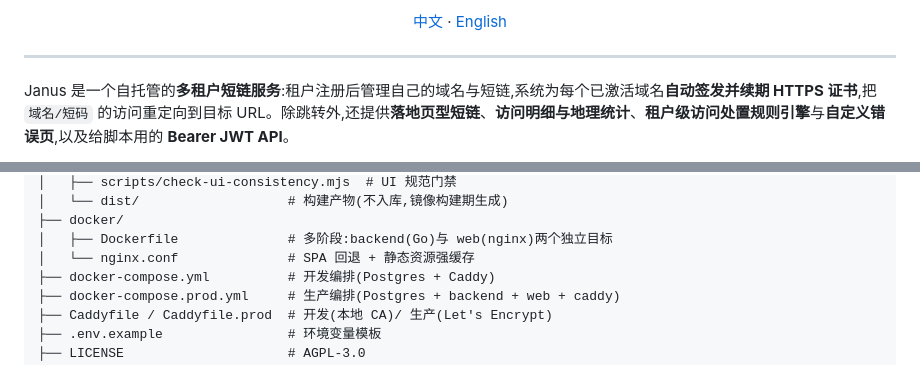
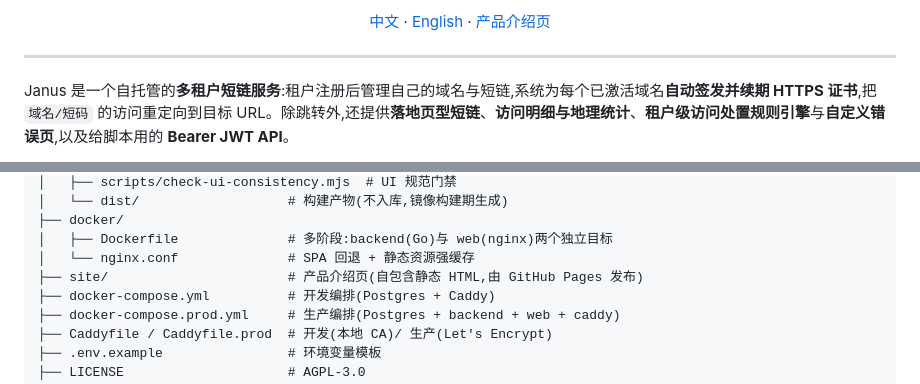
Before and after one commit to ruanbw/janus, a Markdown page: README.md, 2 parts joined by grey strips. Drawn GitHub-style.

```diff
--- a/README.md
+++ b/README.md
@@ -14,5 +15,5 @@
 
-[中文](README.md) · [English](README.en.md)
+[中文](README.md) · [English](README.en.md) · [产品介绍页](https://ruanbw.github.io/janus/)
 
 </div>
 
@@ -314,6 +315,7 @@ Janus 是一个自托管的**多租户短链服务**:租户注册后管理自己
 ├── docker/
 │   ├── Dockerfile              # 多阶段:backend(Go)与 web(nginx)两个独立目标
 │   └── nginx.conf              # SPA 回退 + 静态资源强缓存
+├── site/                       # 产品介绍页(自包含静态 HTML,由 GitHub Pages 发布)
 ├── docker-compose.yml          # 开发编排(Postgres + Caddy)
 ├── docker-compose.prod.yml     # 生产编排(Postgres + backend + web + caddy)
 ├── Caddyfile / Caddyfile.prod  # 开发(本地 CA)/ 生产(Let's Encrypt)
```
Also changed, not shown: other parts of README.md (+1 -0 lines), README.en.md (+3 -1 lines), docs/deploy.md (+10 -0 lines).
